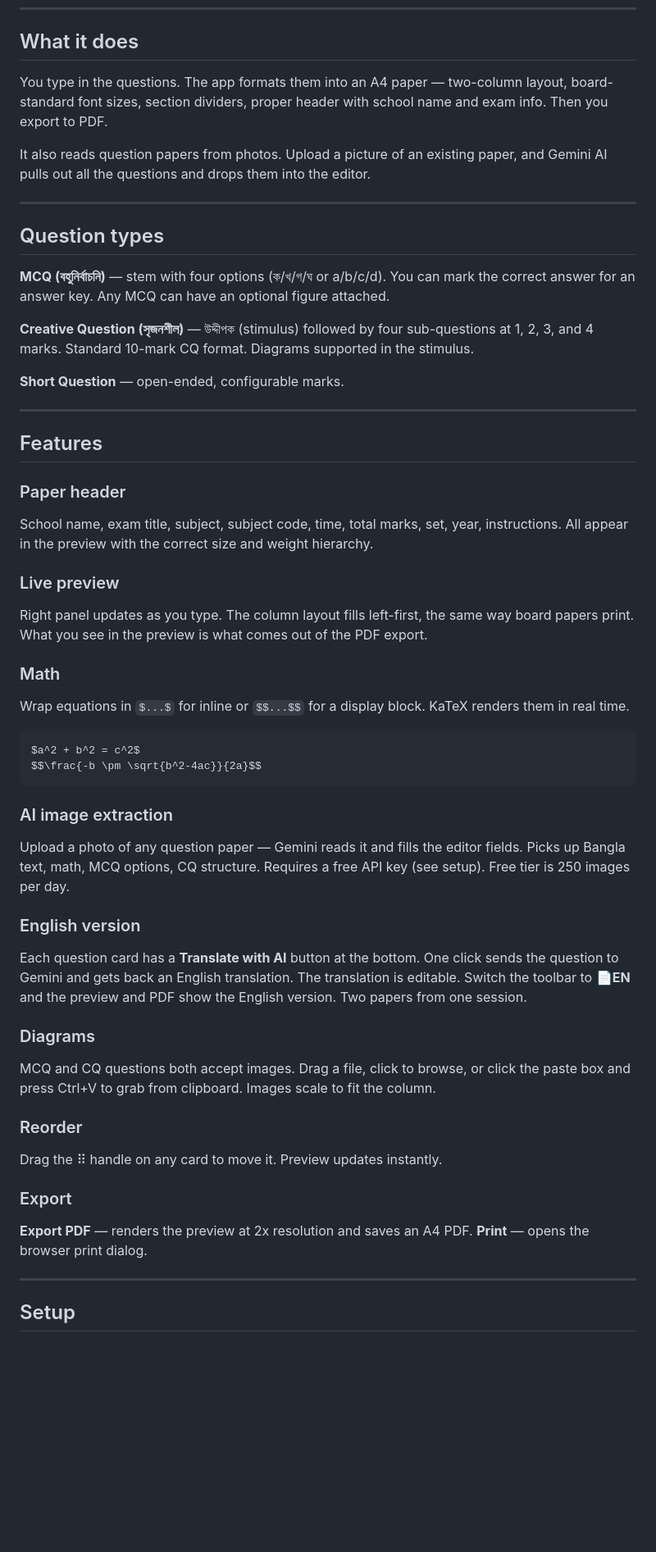
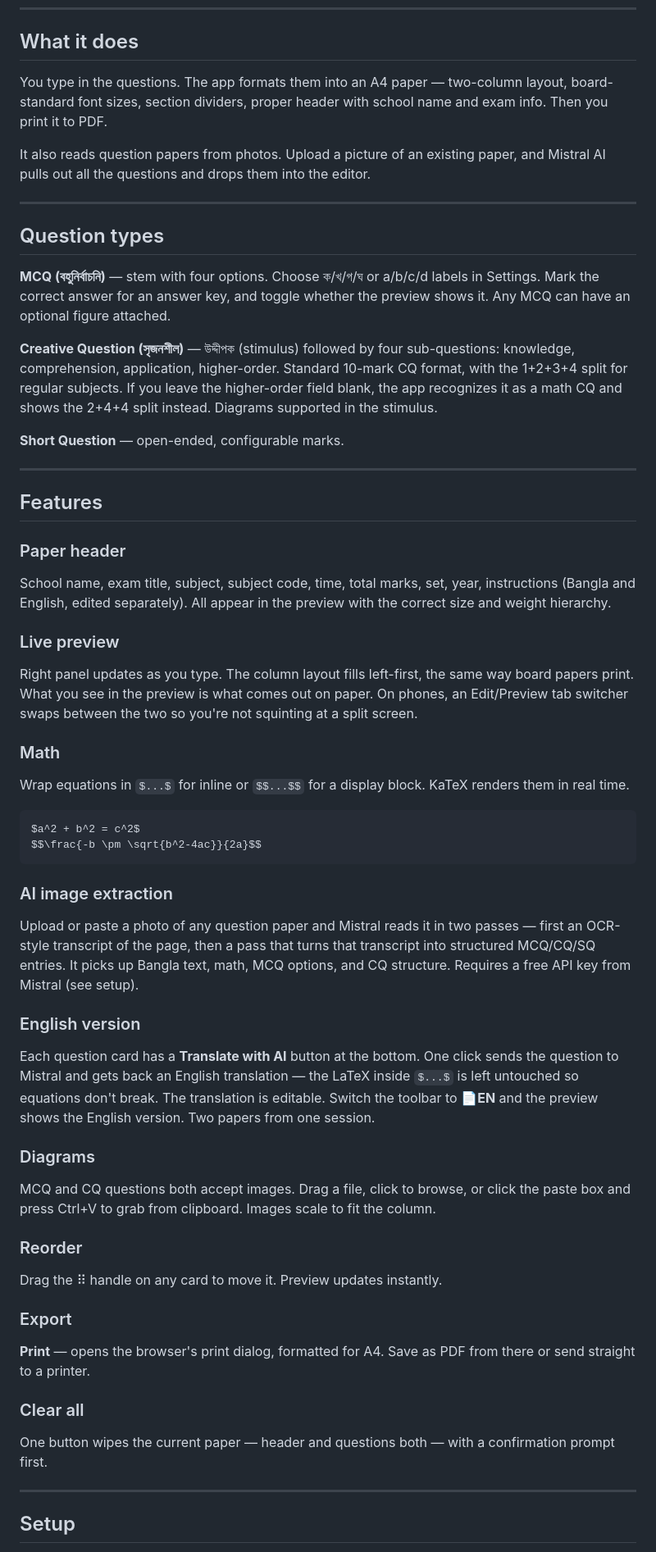
Before and after one commit to Rifat299/question-paper-builder, a Markdown page: README.md, the part around one of its changes. Shown at 82% size. GitHub-like rendering; blank space fills up the shorter version.

Commit message:
Revise README for Mistral AI integration and updates
Updated references from Gemini AI to Mistral AI, adjusted instructions for API key setup, and clarified features and usage.

````diff
--- a/README.md
+++ b/README.md
@@ -8,17 +8,17 @@ A free browser tool for Bangladeshi educators to build and export SSC/HSC exam p
 
 ## What it does
 
-You type in the questions. The app formats them into an A4 paper — two-column layout, board-standard font sizes, section dividers, proper header with school name and exam info. Then you export to PDF.
+You type in the questions. The app formats them into an A4 paper — two-column layout, board-standard font sizes, section dividers, proper header with school name and exam info. Then you print it to PDF.
 
-It also reads question papers from photos. Upload a picture of an existing paper, and Gemini AI pulls out all the questions and drops them into the editor.
+It also reads question papers from photos. Upload a picture of an existing paper, and Mistral AI pulls out all the questions and drops them into the editor.
 
 ---
 
 ## Question types
 
-**MCQ (বহুনির্বাচনি)** — stem with four options (ক/খ/গ/ঘ or a/b/c/d). You can mark the correct answer for an answer key. Any MCQ can have an optional figure attached.
+**MCQ (বহুনির্বাচনি)** — stem with four options. Choose ক/খ/গ/ঘ or a/b/c/d labels in Settings. Mark the correct answer for an answer key, and toggle whether the preview shows it. Any MCQ can have an optional figure attached.
 
-**Creative Question (সৃজনশীল)** — উদ্দীপক (stimulus) followed by four sub-questions at 1, 2, 3, and 4 marks. Standard 10-mark CQ format. Diagrams supported in the stimulus.
+**Creative Question (সৃজনশীল)** — উদ্দীপক (stimulus) followed by four sub-questions: knowledge, comprehension, application, higher-order. Standard 10-mark CQ format, with the 1+2+3+4 split for regular subjects. If you leave the higher-order field blank, the app recognizes it as a math CQ and shows the 2+4+4 split instead. Diagrams supported in the stimulus.
 
 **Short Question** — open-ended, configurable marks.
 
@@ -27,10 +27,10 @@ It also reads question papers from photos. Upload a picture of an existing paper
 ## Features
 
 ### Paper header
-School name, exam title, subject, subject code, time, total marks, set, year, instructions. All appear in the preview with the correct size and weight hierarchy.
+School name, exam title, subject, subject code, time, total marks, set, year, instructions (Bangla and English, edited separately). All appear in the preview with the correct size and weight hierarchy.
 
 ### Live preview
-Right panel updates as you type. The column layout fills left-first, the same way board papers print. What you see in the preview is what comes out of the PDF export.
+Right panel updates as you type. The column layout fills left-first, the same way board papers print. What you see in the preview is what comes out on paper. On phones, an Edit/Preview tab switcher swaps between the two so you're not squinting at a split screen.
 
 ### Math
 Wrap equations in `$...$` for inline or `$$...$$` for a display block. KaTeX renders them in real time.
@@ -41,10 +41,10 @@ $$\frac{-b \pm \sqrt{b^2-4ac}}{2a}$$
 ```
 
 ### AI image extraction
-Upload a photo of any question paper — Gemini reads it and fills the editor fields. Picks up Bangla text, math, MCQ options, CQ structure. Requires a free API key (see setup). Free tier is 250 images per day.
+Upload or paste a photo of any question paper and Mistral reads it in two passes — first an OCR-style transcript of the page, then a pass that turns that transcript into structured MCQ/CQ/SQ entries. It picks up Bangla text, math, MCQ options, and CQ structure. Requires a free API key from Mistral (see setup).
 
 ### English version
-Each question card has a **Translate with AI** button at the bottom. One click sends the question to Gemini and gets back an English translation. The translation is editable. Switch the toolbar to **📄EN** and the preview and PDF show the English version. Two papers from one session.
+Each question card has a **Translate with AI** button at the bottom. One click sends the question to Mistral and gets back an English translation — the LaTeX inside `$...$` is left untouched so equations don't break. The translation is editable. Switch the toolbar to **📄EN** and the preview shows the English version. Two papers from one session.
 
 ### Diagrams
 MCQ and CQ questions both accept images. Drag a file, click to browse, or click the paste box and press Ctrl+V to grab from clipboard. Images scale to fit the column.
@@ -53,8 +53,10 @@ MCQ and CQ questions both accept images. Drag a file, click to browse, or click
 Drag the ⠿ handle on any card to move it. Preview updates instantly.
 
 ### Export
-**Export PDF** — renders the preview at 2x resolution and saves an A4 PDF.
-**Print** — opens the browser print dialog.
+**Print** — opens the browser's print dialog, formatted for A4. Save as PDF from there or send straight to a printer.
+
+### Clear all
+One button wipes the current paper — header and questions both — with a confirmation prompt first.
 
 ---
 
````
Also changed, not shown: other parts of README.md (+13 -13 lines).
